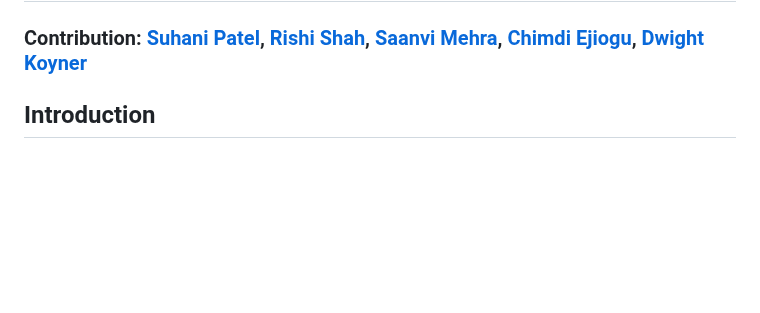
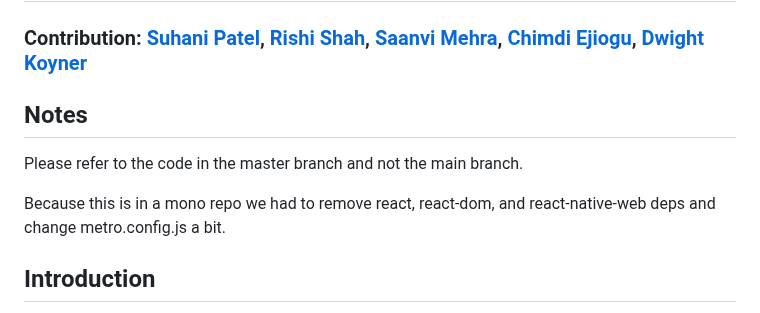
Before and after one commit to patelsuhani/realAIs, a Markdown page: README.md, the part around the change. Drawn GitHub-style; blank space fills up the shorter version.

Commit message:
added notes to README.md

```diff
--- a/README.md
+++ b/README.md
@@ -1,6 +1,12 @@
 # [2024 Health Hackathon: *RealAIs*](https://github.com/patelsuhani/realAIs)
 
 ### Contribution: [Suhani Patel](https://github.com/patelsuhani/), [Rishi Shah](https://github.com/rishis123/), [Saanvi Mehra](https://github.com/saanvimehra), [Chimdi Ejiogu](https://github.com/cejiogu/), [Dwight Koyner](https://github.com/dwightkoyner/)
+
+## Notes
+
+Please refer to the code in the master branch and not the main branch.
+
+Because this is in a mono repo we had to remove react, react-dom, and react-native-web deps and change metro.config.js a bit.
 
 ## Introduction
 RealAIs is an application designed to aid in the early diagnosis of congenital disorders in children aged from just born to 5 years old. It empowers parents and healthcare providers by providing them with a tool to screen for potential health concerns in the children, enabling timely intervention and support.
```
